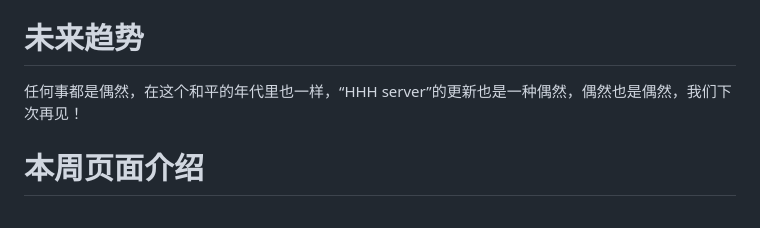
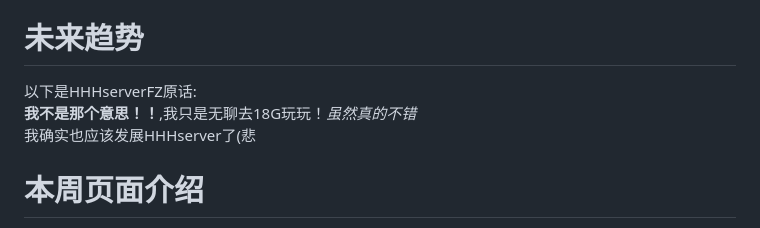
Before and after one commit to HelloHHHawa/HelloHHHawa.github.io, a Markdown page: NEWS/weekly.md, the part around the change. Rendered like a GitHub page.

Commit message:
本周页面！

```diff
--- a/NEWS/weekly.md
+++ b/NEWS/weekly.md
@@ -12,8 +12,9 @@
 HHHserver腐竹入住18G?2个服务器要合并？！详情见[HHH分析](#未来趋势)
 
 # 未来趋势
-
-任何事都是偶然，在这个和平的年代里也一样，“HHH server”的更新也是一种偶然，偶然也是偶然，我们下次再见！
+以下是HHHserverFZ原话:
+**我不是那个意思！！**,我只是无聊去18G玩玩！*虽然真的不错*
+我确实也应该发展HHHserver了(悲
 <!-- 这啥玩意太敷衍了吧(╬▔皿▔)╯ -->
 
 # 本周页面介绍
```
